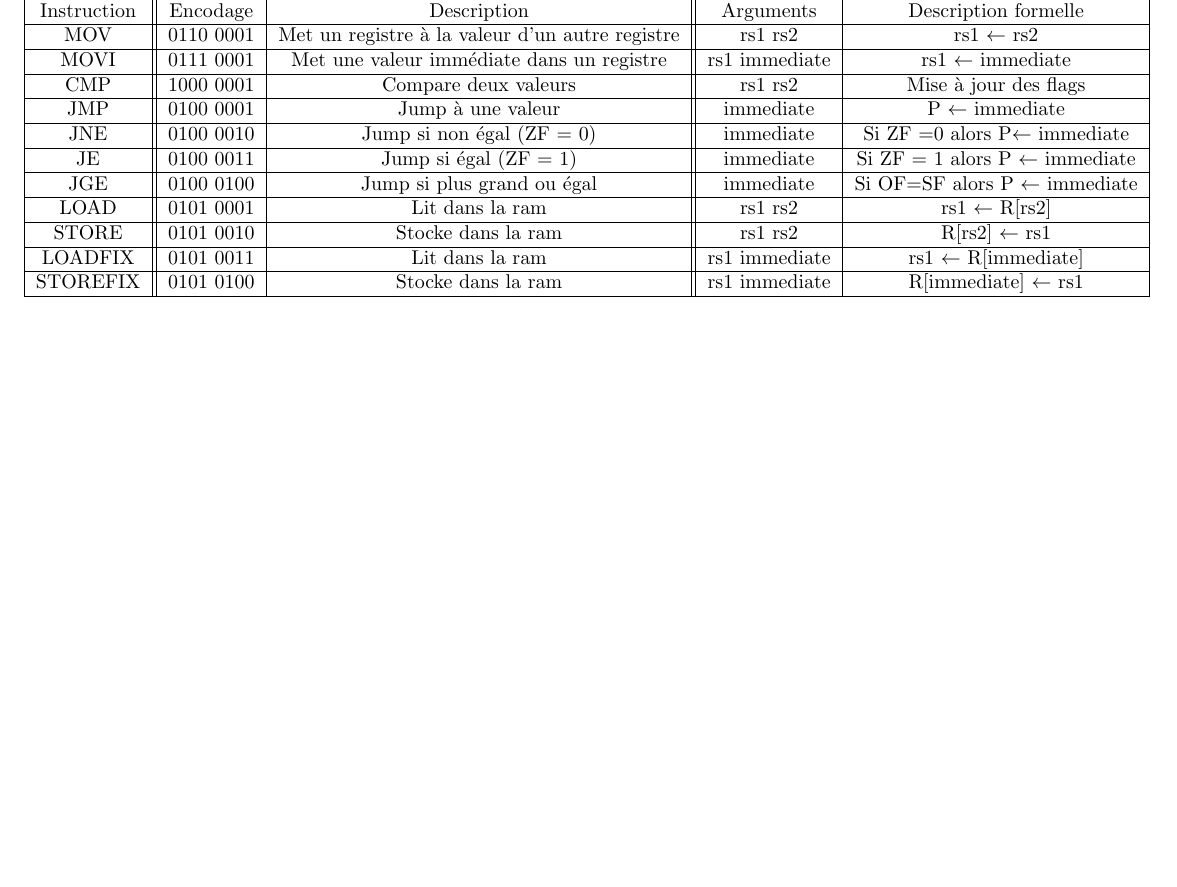
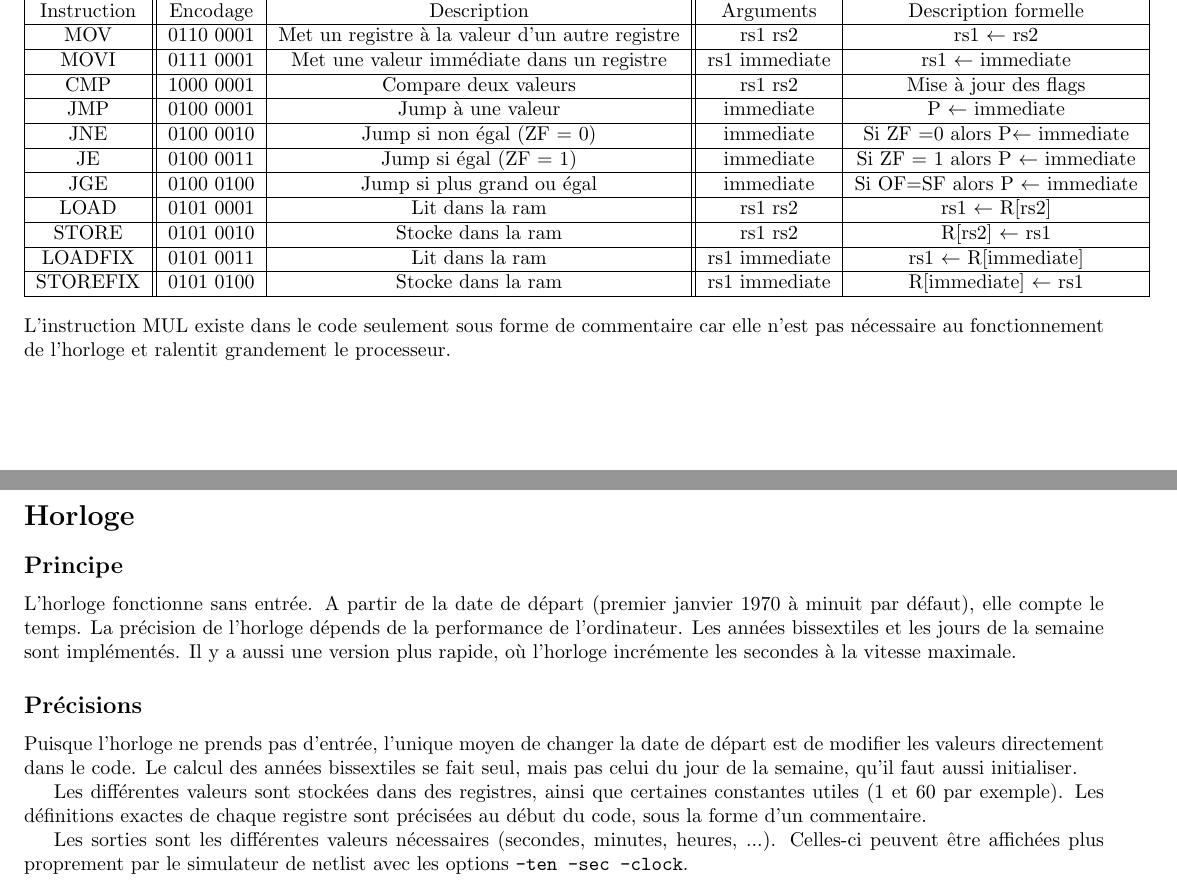
Before and after one commit to PouletRaPHOO/SysNum-2024, a LaTeX document (Rapports/RapportSysNum.tex): part of page 3 of 3 before the commit and two parts of pages 3 and 4 of 4 after it, the two joined at a grey line, cut so that both start at the same text, the shorter picture padded with empty space. Compiled offline with pdfLaTeX.

Commit message:
rapport etc

```diff
--- a/Rapports/RapportSysNum.tex
+++ b/Rapports/RapportSysNum.tex
@@ -228,5 +228,18 @@ alors P $\gets$ immediate\\ \hline
 
 
 \end{center}
+L'instruction MUL existe dans le code seulement sous forme de commentaire car elle n'est pas nécessaire au fonctionnement de l'horloge et ralentit grandement le processeur.
+
+\section*{Horloge}
+
+\subsection*{Principe}
+L'horloge fonctionne sans entrée. A partir de la date de départ (premier janvier 1970 à minuit par défaut), elle compte le temps. La précision de l'horloge dépends de la performance de l'ordinateur. Les années bissextiles et les jours de la semaine sont implémentés. Il y a aussi une version plus rapide, où l'horloge incrémente les secondes à la vitesse maximale.
+
+\subsection*{Précisions}
+Puisque l'horloge ne prends pas d'entrée, l'unique moyen de changer la date de départ est de modifier les valeurs directement dans le code. Le calcul des années bissextiles se fait seul, mais pas celui du jour de la semaine, qu'il faut aussi initialiser.
+
+Les différentes valeurs sont stockées dans des registres, ainsi que certaines constantes utiles (1 et 60 par exemple). Les définitions exactes de chaque registre sont précisées au début du code, sous la forme d'un commentaire.
+
+Les sorties sont les différentes valeurs nécessaires (secondes, minutes, heures, ...). Celles-ci peuvent être affichées plus proprement par le simulateur de netlist avec les options \verb|-ten -sec -clock|.
 
 \end{document}
```
Also changed, not shown: README.md, Rapports/RapportSysNum.pdf, 8 other files.
